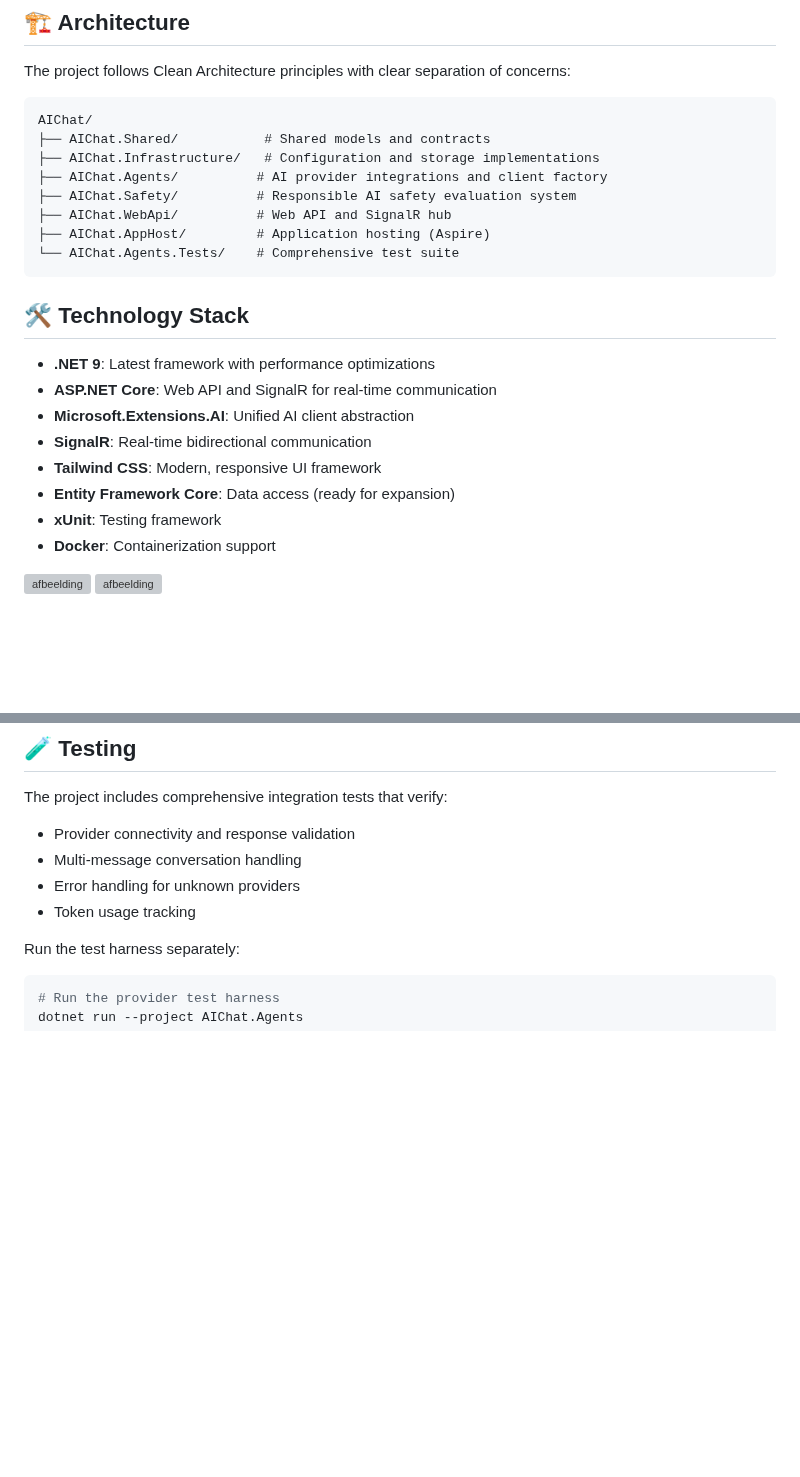
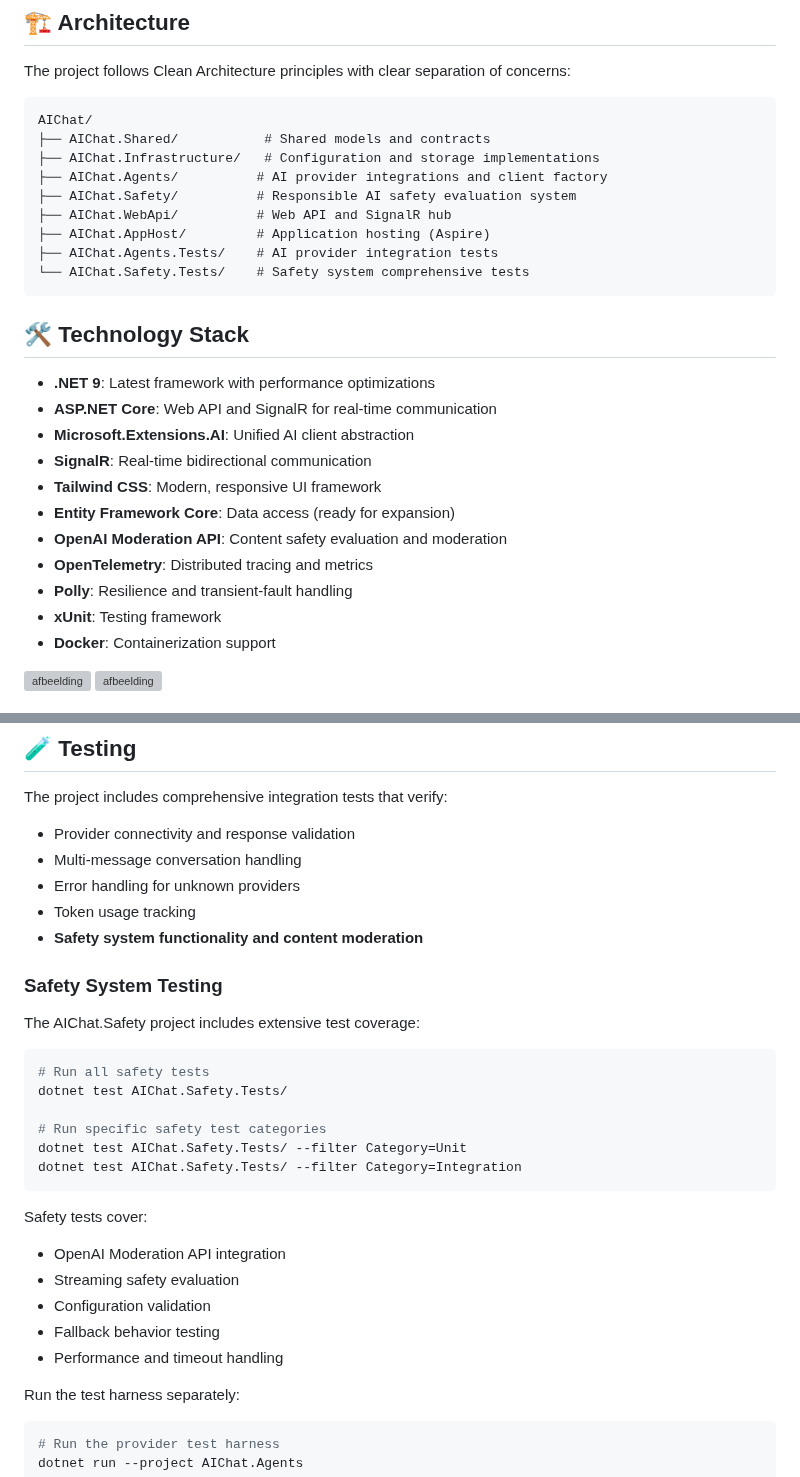
Before and after one commit to stefjnl/AIChat, a Markdown page: README.md, 2 parts joined by grey strips. GitHub-like rendering; blank space fills up the shorter version; grey boxes are pictures that could not be loaded.

````diff
--- a/README.md
+++ b/README.md
@@ -25,7 +25,8 @@ AIChat/
 ├── AIChat.Safety/          # Responsible AI safety evaluation system
 ├── AIChat.WebApi/          # Web API and SignalR hub
 ├── AIChat.AppHost/         # Application hosting (Aspire)
-└── AIChat.Agents.Tests/    # Comprehensive test suite
+├── AIChat.Agents.Tests/    # AI provider integration tests
+└── AIChat.Safety.Tests/    # Safety system comprehensive tests
 ```
 
 ## 🛠️ Technology Stack
@@ -36,6 +37,9 @@ AIChat/
 - **SignalR**: Real-time bidirectional communication
 - **Tailwind CSS**: Modern, responsive UI framework
 - **Entity Framework Core**: Data access (ready for expansion)
+- **OpenAI Moderation API**: Content safety evaluation and moderation
+- **OpenTelemetry**: Distributed tracing and metrics
+- **Polly**: Resilience and transient-fault handling
 - **xUnit**: Testing framework
 - **Docker**: Containerization support
 
@@ -143,6 +147,26 @@ The project includes comprehensive integration tests that verify:
 - Multi-message conversation handling
 - Error handling for unknown providers
 - Token usage tracking
+- **Safety system functionality and content moderation**
+
+### Safety System Testing
+The AIChat.Safety project includes extensive test coverage:
+
+```bash
+# Run all safety tests
+dotnet test AIChat.Safety.Tests/
+
+# Run specific safety test categories
+dotnet test AIChat.Safety.Tests/ --filter Category=Unit
+dotnet test AIChat.Safety.Tests/ --filter Category=Integration
+```
+
+Safety tests cover:
+- OpenAI Moderation API integration
+- Streaming safety evaluation
+- Configuration validation
+- Fallback behavior testing
+- Performance and timeout handling
 
 Run the test harness separately:
 
````
Also changed, not shown: other parts of README.md (+82 -17 lines).
